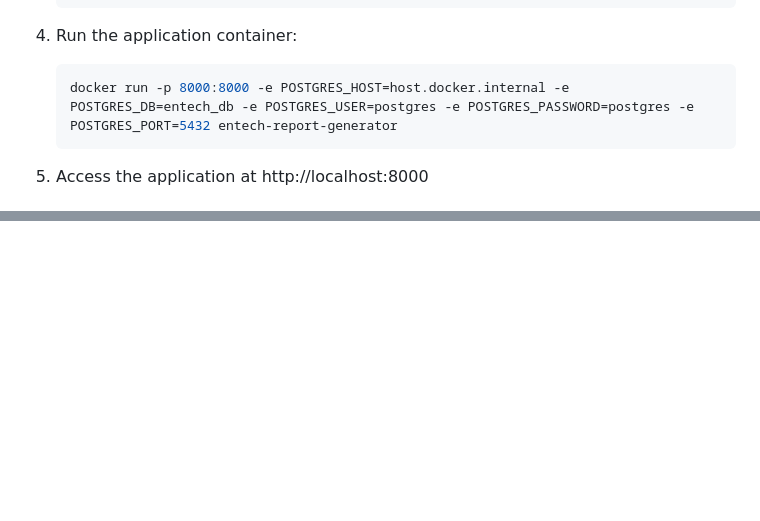
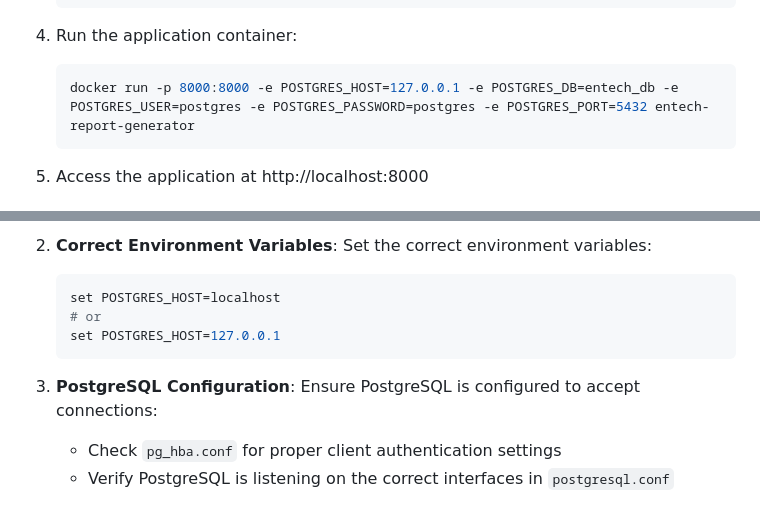
Before and after one commit to muhahameed/ENTECH_DAILY_REPORT, a Markdown page: README.md, 2 parts joined by grey strips. Rendered like a GitHub page; blank space fills up the shorter version.

````diff
--- a/README.md
+++ b/README.md
@@ -82,7 +82,7 @@ This option is for setting up the application locally without Docker.
 
 4. Run the application container:
    ```bash
-   docker run -p 8000:8000 -e POSTGRES_HOST=host.docker.internal -e POSTGRES_DB=entech_db -e POSTGRES_USER=postgres -e POSTGRES_PASSWORD=postgres -e POSTGRES_PORT=5432 entech-report-generator
+   docker run -p 8000:8000 -e POSTGRES_HOST=127.0.0.1 -e POSTGRES_DB=entech_db -e POSTGRES_USER=postgres -e POSTGRES_PASSWORD=postgres -e POSTGRES_PORT=5432 entech-report-generator
    ```
 
 5. Access the application at http://localhost:8000
@@ -283,0 +348,10 @@ The application will automatically find the referenced images, resize them as ne
+2. **Correct Environment Variables**: Set the correct environment variables:
+   ```bash
+   set POSTGRES_HOST=localhost
+   # or
+   set POSTGRES_HOST=127.0.0.1
+   ```
+
+3. **PostgreSQL Configuration**: Ensure PostgreSQL is configured to accept connections:
+   - Check `pg_hba.conf` for proper client authentication settings
+   - Verify PostgreSQL is listening on the correct interfaces in `postgresql.conf`
````
Also changed, not shown: other parts of README.md (+64 -0 lines).
